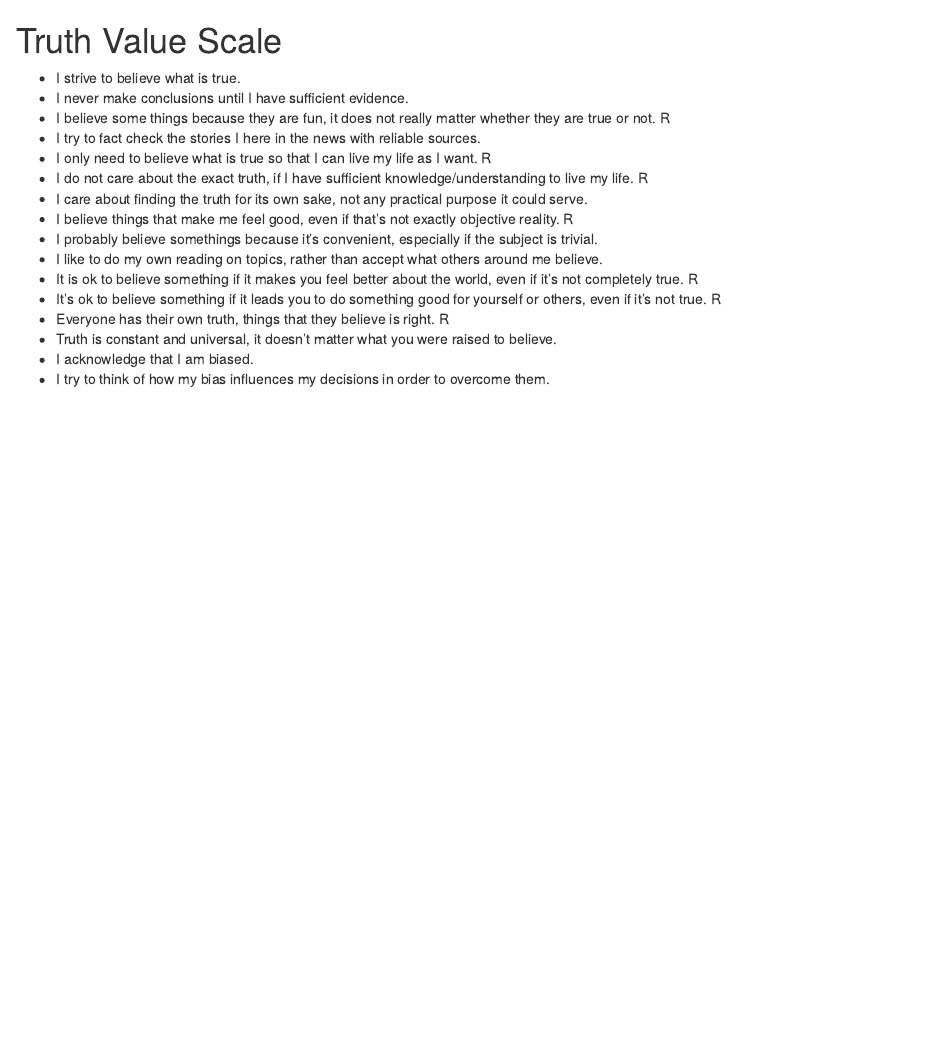
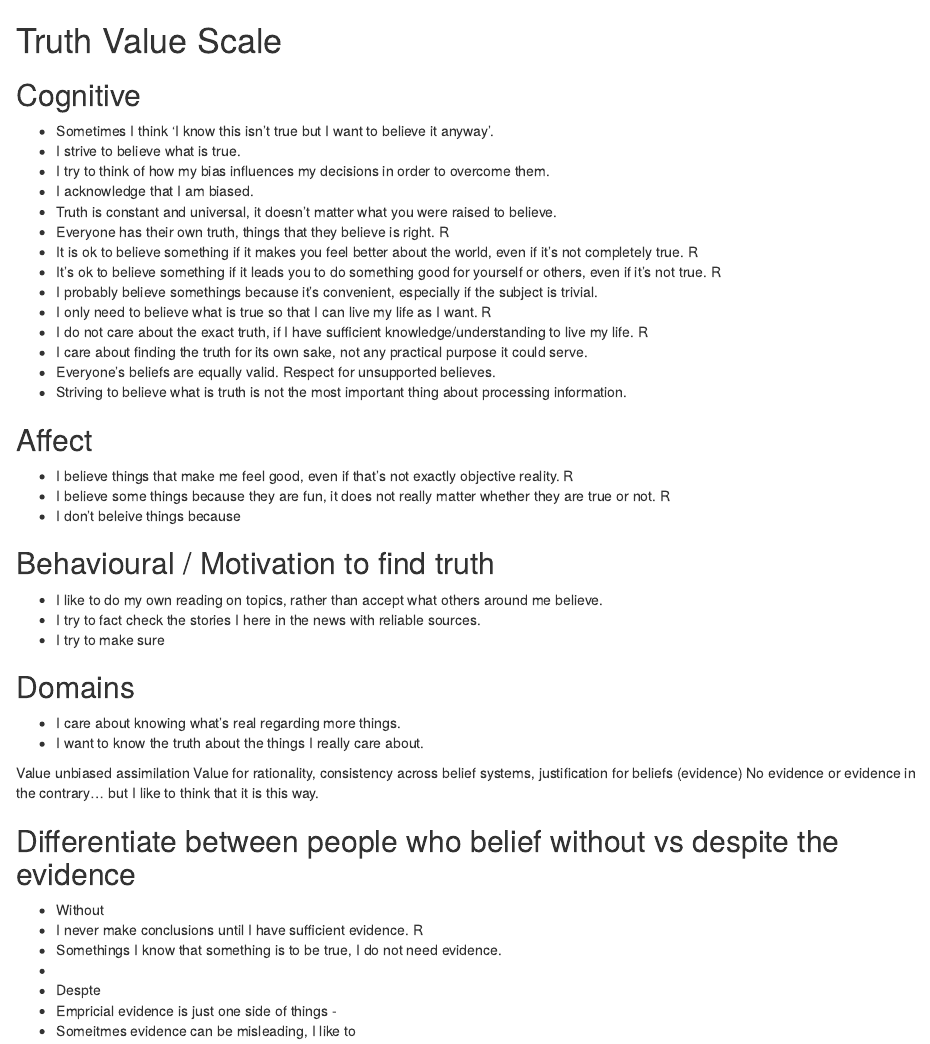
Before and after one commit to WillemSleegers/loveoftruth, an R Markdown document (truth value scale.Rmd): the page in a window 1100 px wide, from its top. Rendered offline with R 4.5, knitr and Pandoc, with nearby package versions.

Commit message:
Update truth value scale.Rmd

```diff
--- a/truth value scale.Rmd
+++ b/truth value scale.Rmd
@@ -1,18 +1,45 @@
 # Truth Value Scale
 
+## Cognitive
+- Sometimes I think ‘I know this isn’t true but I want to believe it anyway’.
 - I strive to believe what is true.
-- I never make conclusions until I have sufficient evidence.
-- I believe some things because they are fun, it does not really matter whether they are true or not. R
-- I try to fact check the stories I here in the news with reliable sources.
+- I try to think of how my bias influences my decisions in order to overcome them.
+- I acknowledge that I am biased.
+- Truth is constant and universal, it doesn’t matter what you were raised to believe.
+- Everyone has their own truth, things that they believe is right. R
+- It is ok to believe something if it makes you feel better about the world, even if it’s not completely true. R
+- It’s ok to believe something if it leads you to do something good for yourself or others, even if it’s not true. R
+- I probably believe somethings because it’s convenient, especially if the subject is trivial.
 - I only need to believe what is true so that I can live my life as I want. R
 - I do not care about the exact truth, if I have sufficient knowledge/understanding to live my life. R
 - I care about finding the truth for its own sake, not any practical purpose it could serve.
+- Everyone’s beliefs are equally valid. Respect for unsupported believes.
+- Striving to believe what is truth is not the most important thing about processing information.
+
+## Affect
 - I believe things that make me feel good, even if that’s not exactly objective reality. R
-- I probably believe somethings because it’s convenient, especially if the subject is trivial.
+- I believe some things because they are fun, it does not really matter whether they are true or not. R
+- I don't beleive things because
+
+## Behavioural / Motivation to find truth
 - I like to do my own reading on topics, rather than accept what others around me believe.
-- It is ok to believe something if it makes you feel better about the world, even if it’s not completely true. R
-- It’s ok to believe something if it leads you to do something good for yourself or others, even if it’s not true. R
-- Everyone has their own truth, things that they believe is right. R
-- Truth is constant and universal, it doesn’t matter what you were raised to believe.
-- I acknowledge that I am biased.
-- I try to think of how my bias influences my decisions in order to overcome them.
+- I try to fact check the stories I here in the news with reliable sources.
+- I try to make sure
+
+## Domains
+- I care about knowing what's real regarding more things.
+- I want to know the truth about the things I really care about.
+
+ Value unbiased assimilation
+ Value for rationality, consistency across belief systems, justification for beliefs (evidence)
+ No evidence or evidence in the contrary… but I like to think that it is this way.
+
+## Differentiate between people who belief without vs despite the evidence
+- Without
+- I never make conclusions until I have sufficient evidence. R
+- Somethings I know that something is to be true, I do not need evidence.
+-
+
+- Despte
+- Empricial evidence is just one side of things -
+- Someitmes evidence can be misleading, I like to
```
